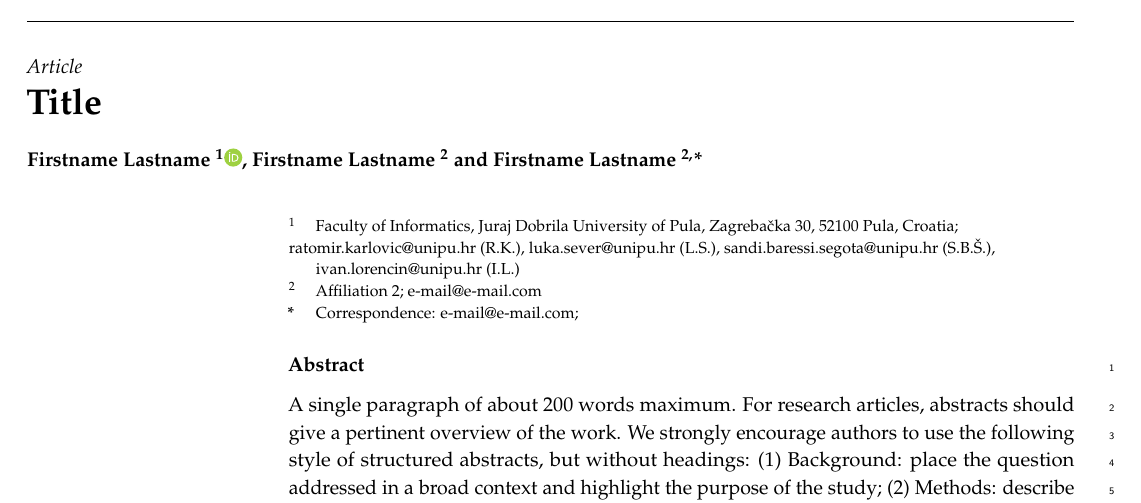
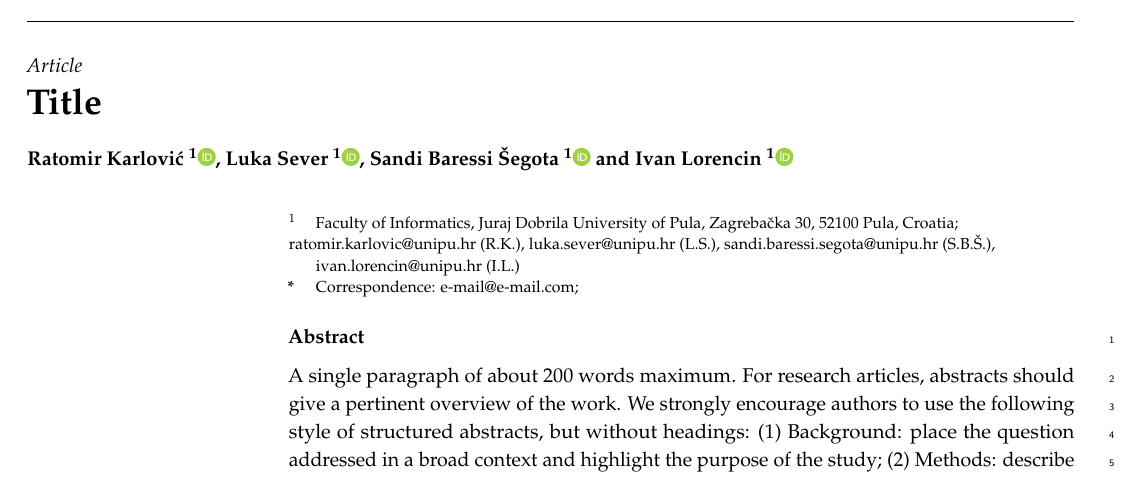
Before and after one commit to FIPU-SPIN/ls-rk-lora-tourism-recommender-latex, a LaTeX paper (template.tex): part of page 1 of 3, cut so that both start at the same text. Compiled offline with pdfLaTeX.

Commit message:
Updated default authors

```diff
--- a/template.tex
+++ b/template.tex
@@ -80,11 +80,14 @@
 \Title{Title}
 
 % Author Orchid ID: enter ID or remove command
-\newcommand{\orcidauthorA}{0009-0004-4210-5756} % Add \orcidA{} behind the author's name
+\newcommand{\orcidauthorA}{0009-0004-4210-5756} % RK
+\newcommand{\orcidauthorB}{0009-0002-1965-7822}%LS
+\newcommand{\orcidauthorC}{0000-0002-3015-1024}%SBS
+\newcommand{\orcidauthorE}{0000-0002-5964-245X}%IL
 %\newcommand{\orcidauthorB}{0000-0000-0000-000X} % Add \orcidB{} behind the author's name
 
 % Authors, for the paper (add full first names)
-\Author{Firstname Lastname $^{1}$\orcidA{}, Firstname Lastname $^{2}$ and Firstname Lastname $^{2,}$*}
+\Author{Ratomir Karlović $^{1}$\orcidA{}, Luka Sever $^{1}$\orcidB{}, Sandi Baressi Šegota $^{1}$\orcidC{} and Ivan Lorencin $^{1}$\orcidE{}}
 
 %\longauthorlist{yes}
 
@@ -96,7 +99,8 @@
 % Affiliations / Addresses (Add [1] after \address if there is only one affiliation.)
 \address{%
 $^{1}$ \quad Faculty of Informatics, Juraj Dobrila University of Pula, Zagrebačka 30, 52100 Pula, Croatia;\\ ratomir.karlovic@unipu.hr (R.K.), luka.sever@unipu.hr (L.S.), sandi.baressi.segota@unipu.hr (S.B.Š.), ivan.lorencin@unipu.hr (I.L.)\\
-$^{2}$ \quad Affiliation 2; e-mail@e-mail.com}
+% $^{2}$ \quad Affiliation 2; e-mail@e-mail.com
+}
 
 % Contact information of the corresponding author
 \corres{Correspondence: e-mail@e-mail.com;}
```
Also changed, not shown: template.pdf.
